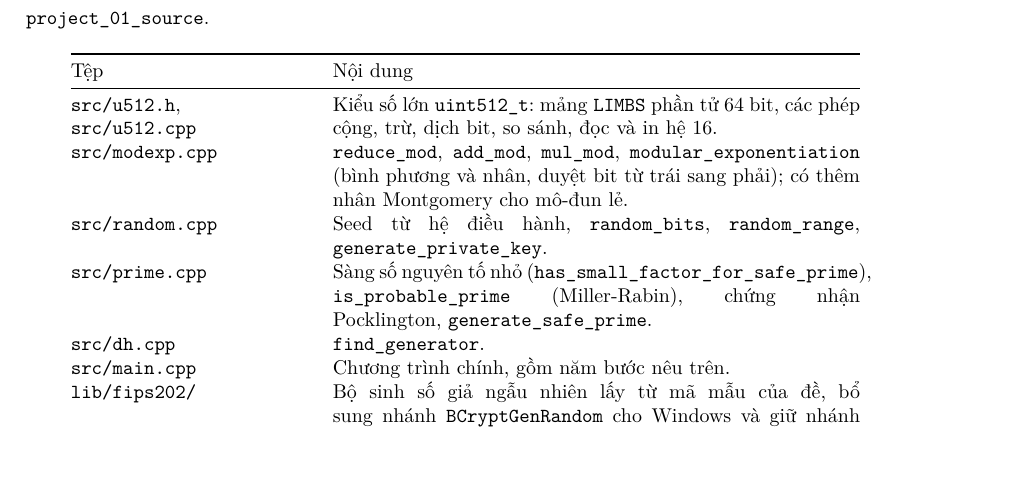
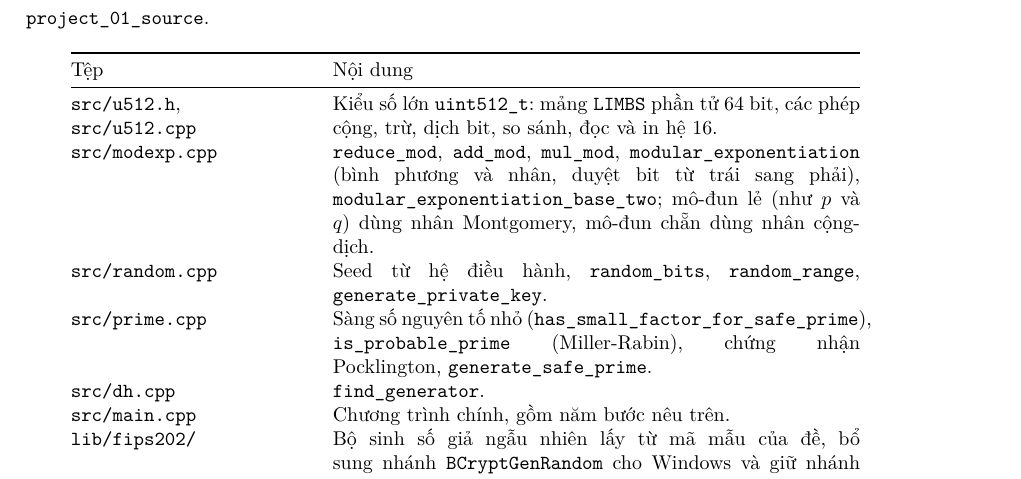
Before and after one commit to PhatLTP-Cyb/Introduction-to-Cryptography, a LaTeX document (report-latex/main.tex, which reads report-latex/sections/05-mo-ta-chuong-trinh.tex): part of page 14 of 19, cut so that both start at the same text. Compiled offline with pdfLaTeX.

Commit message:
Báo cáo mục 5: sửa mô tả nhân Montgomery và modular_exponentiation_base_two theo modexp.cpp

```diff
--- a/report-latex/sections/05-mo-ta-chuong-trinh.tex
+++ b/report-latex/sections/05-mo-ta-chuong-trinh.tex
@@ -32,7 +32,8 @@ cộng, trừ, dịch bit, so sánh, đọc và in hệ 16. \\
 \texttt{src/modexp.cpp} &
 \texttt{reduce\_mod}, \texttt{add\_mod}, \texttt{mul\_mod},
 \texttt{modular\_exponentiation} (bình phương và nhân, duyệt bit từ trái sang
-phải); có thêm nhân Montgomery cho mô-đun lẻ. \\
+phải), \texttt{modular\_exponentiation\_base\_two}; mô-đun lẻ (như $p$ và $q$)
+dùng nhân Montgomery, mô-đun chẵn dùng nhân cộng-dịch. \\
 \texttt{src/random.cpp} &
 Seed từ hệ điều hành, \texttt{random\_bits}, \texttt{random\_range},
 \texttt{generate\_private\_key}. \\
```
Also changed, not shown: report-latex/sections/05-mo-ta-chuong-trinh.tex (4 more changed lines).
